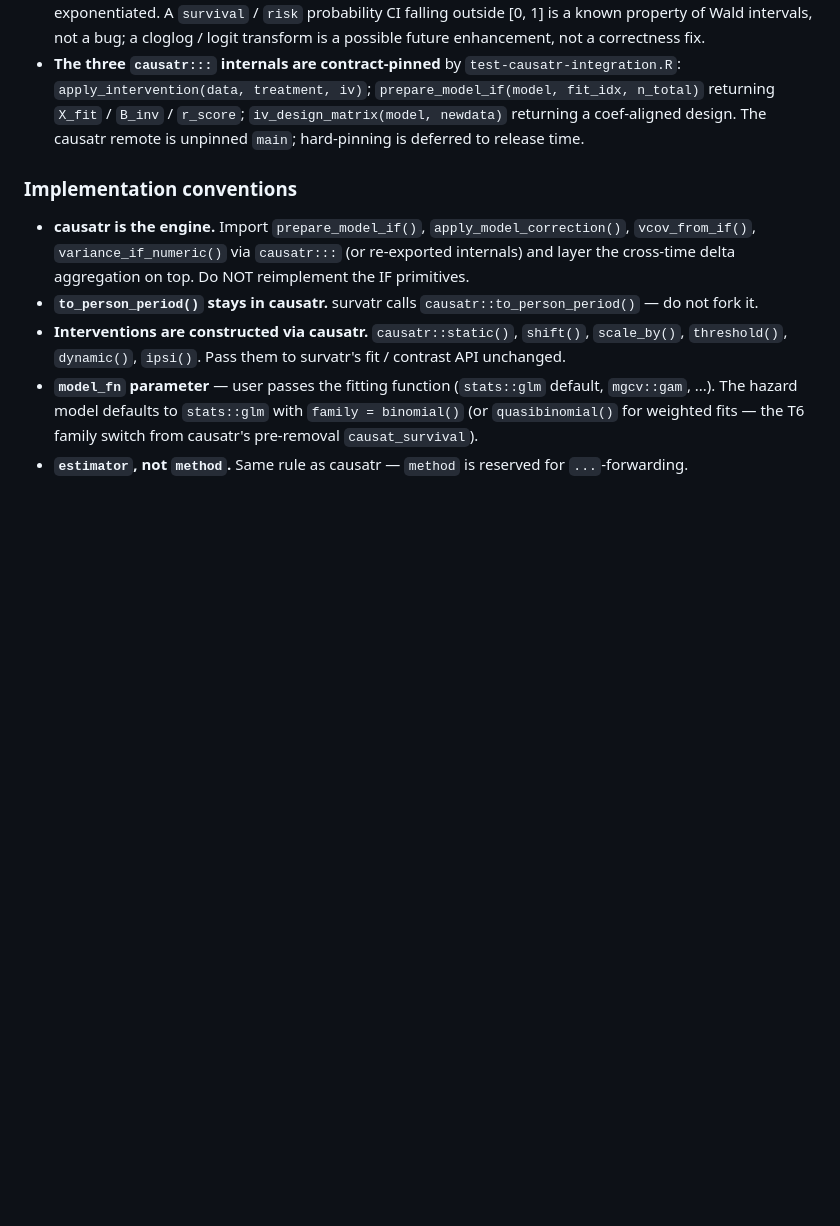
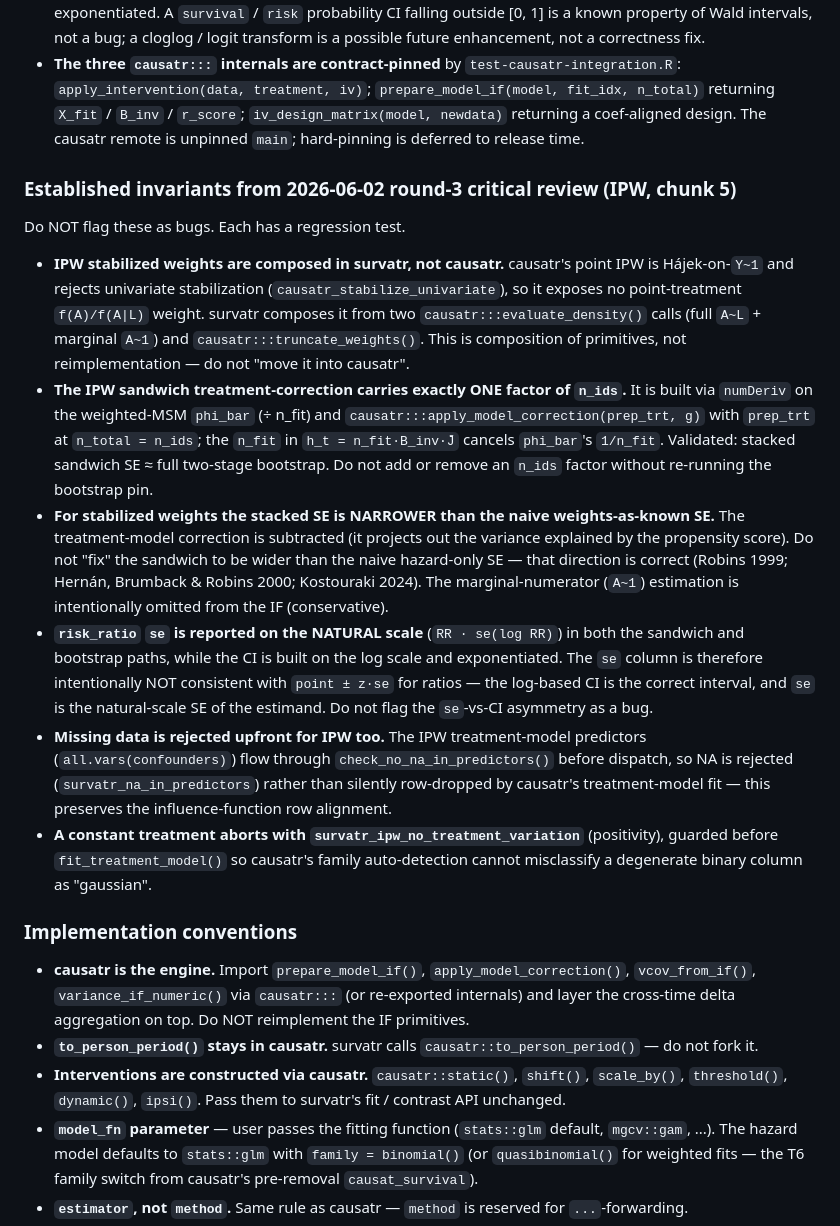
Before and after one commit to etverse/survatr, a Markdown page: .claude/hard-rules.md, the part around the change. GitHub-like rendering; blank space fills up the shorter version.

Commit message:
docs(hard-rules): record round-3 IPW review invariants
Add the IPW stacked-EE sandwich invariants surfaced by the chunk-5 critical
review so future reviews don't re-flag them: stabilized weight composed in
survatr (not causatr), the single-n_ids cross-term scaling, the
narrower-than-naive SE direction for stabilized weights, natural-scale
risk_ratio se with a log-based CI, upfront NA rejection for IPW predictors,
and the constant-treatment positivity guard.

```diff
--- a/.claude/hard-rules.md
+++ b/.claude/hard-rules.md
@@ -180,6 +180,45 @@ Do NOT flag these as bugs. Each has a regression test.
   design. The causatr remote is unpinned `main`; hard-pinning is deferred to
   release time.
 
+### Established invariants from 2026-06-02 round-3 critical review (IPW, chunk 5)
+
+Do NOT flag these as bugs. Each has a regression test.
+
+- **IPW stabilized weights are composed in survatr, not causatr.** causatr's
+  point IPW is Hájek-on-`Y~1` and rejects univariate stabilization
+  (`causatr_stabilize_univariate`), so it exposes no point-treatment
+  `f(A)/f(A|L)` weight. survatr composes it from two
+  `causatr:::evaluate_density()` calls (full `A~L` + marginal `A~1`) and
+  `causatr:::truncate_weights()`. This is composition of primitives, not
+  reimplementation — do not "move it into causatr".
+- **The IPW sandwich treatment-correction carries exactly ONE factor of
+  `n_ids`.** It is built via `numDeriv` on the weighted-MSM `phi_bar` (÷ n_fit)
+  and `causatr:::apply_model_correction(prep_trt, g)` with `prep_trt` at
+  `n_total = n_ids`; the `n_fit` in `h_t = n_fit·B_inv·J̄` cancels `phi_bar`'s
+  `1/n_fit`. Validated: stacked sandwich SE ≈ full two-stage bootstrap. Do not
+  add or remove an `n_ids` factor without re-running the bootstrap pin.
+- **For stabilized weights the stacked SE is NARROWER than the naive
+  weights-as-known SE.** The treatment-model correction is subtracted (it
+  projects out the variance explained by the propensity score). Do not "fix"
+  the sandwich to be wider than the naive hazard-only SE — that direction is
+  correct (Robins 1999; Hernán, Brumback & Robins 2000; Kostouraki 2024). The
+  marginal-numerator (`A~1`) estimation is intentionally omitted from the IF
+  (conservative).
+- **`risk_ratio` `se` is reported on the NATURAL scale** (`RR · se(log RR)`)
+  in both the sandwich and bootstrap paths, while the CI is built on the log
+  scale and exponentiated. The `se` column is therefore intentionally NOT
+  consistent with `point ± z·se` for ratios — the log-based CI is the correct
+  interval, and `se` is the natural-scale SE of the estimand. Do not flag the
+  `se`-vs-CI asymmetry as a bug.
+- **Missing data is rejected upfront for IPW too.** The IPW treatment-model
+  predictors (`all.vars(confounders)`) flow through
+  `check_no_na_in_predictors()` before dispatch, so NA is rejected
+  (`survatr_na_in_predictors`) rather than silently row-dropped by causatr's
+  treatment-model fit — this preserves the influence-function row alignment.
+- **A constant treatment aborts with `survatr_ipw_no_treatment_variation`**
+  (positivity), guarded before `fit_treatment_model()` so causatr's family
+  auto-detection cannot misclassify a degenerate binary column as "gaussian".
+
 ### Implementation conventions
 
 - **causatr is the engine.** Import `prepare_model_if()`,
```
